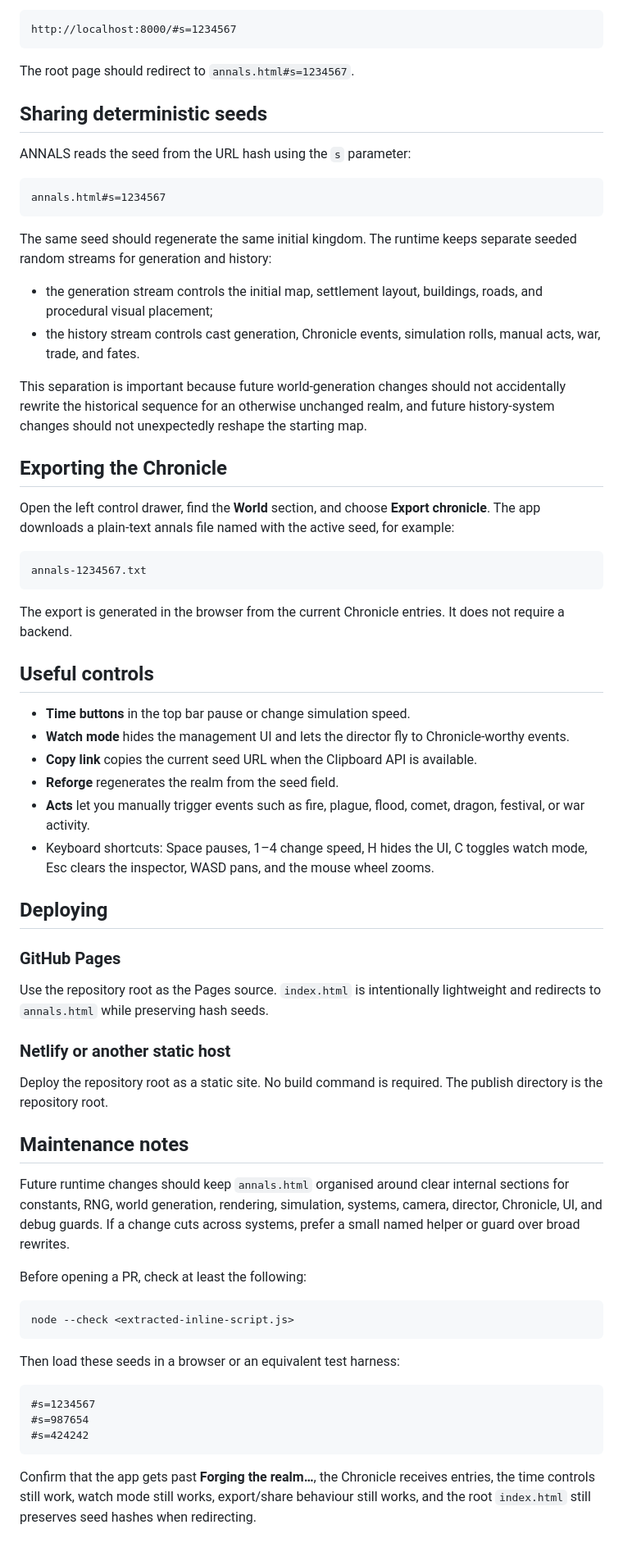
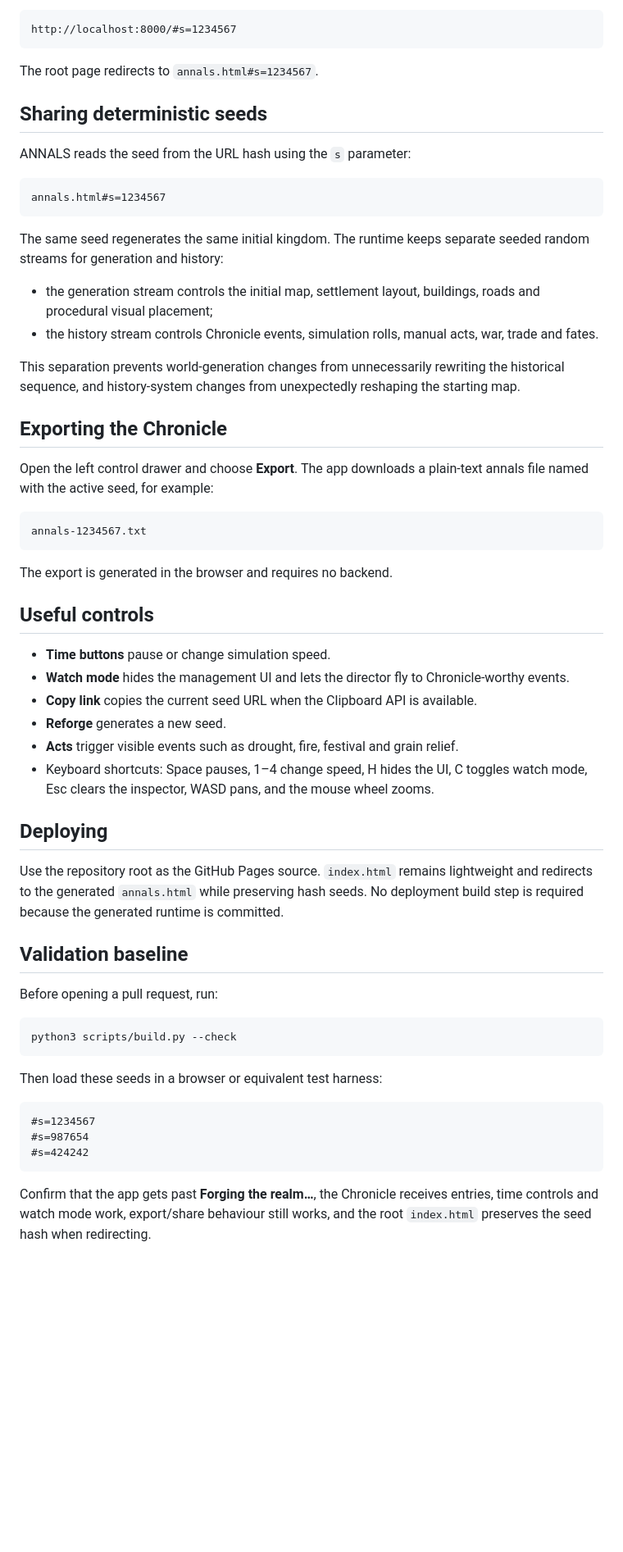
Before and after one commit to 8ft0-ai/fantasy-kingdom, a Markdown page: README.md, the part around one of its changes. Shown at 82% size. Rendered like a GitHub page; blank space fills up the shorter version.

````diff
--- a/README.md
+++ b/README.md
@@ -47,7 +71,7 @@ You can also open the root page:
 http://localhost:8000/#s=1234567
 ```
 
-The root page should redirect to `annals.html#s=1234567`.
+The root page redirects to `annals.html#s=1234567`.
 
 ## Sharing deterministic seeds
 
@@ -57,53 +81,45 @@ ANNALS reads the seed from the URL hash using the `s` parameter:
 annals.html#s=1234567
 ```
 
-The same seed should regenerate the same initial kingdom. The runtime keeps separate seeded random streams for generation and history:
+The same seed regenerates the same initial kingdom. The runtime keeps separate seeded random streams for generation and history:
 
-- the generation stream controls the initial map, settlement layout, buildings, roads, and procedural visual placement;
-- the history stream controls cast generation, Chronicle events, simulation rolls, manual acts, war, trade, and fates.
+- the generation stream controls the initial map, settlement layout, buildings, roads and procedural visual placement;
+- the history stream controls Chronicle events, simulation rolls, manual acts, war, trade and fates.
 
-This separation is important because future world-generation changes should not accidentally rewrite the historical sequence for an otherwise unchanged realm, and future history-system changes should not unexpectedly reshape the starting map.
+This separation prevents world-generation changes from unnecessarily rewriting the historical sequence, and history-system changes from unexpectedly reshaping the starting map.
 
 ## Exporting the Chronicle
 
-Open the left control drawer, find the **World** section, and choose **Export chronicle**. The app downloads a plain-text annals file named with the active seed, for example:
+Open the left control drawer and choose **Export**. The app downloads a plain-text annals file named with the active seed, for example:
 
 ```text
 annals-1234567.txt
 ```
 
-The export is generated in the browser from the current Chronicle entries. It does not require a backend.
+The export is generated in the browser and requires no backend.
 
 ## Useful controls
 
-- **Time buttons** in the top bar pause or change simulation speed.
+- **Time buttons** pause or change simulation speed.
 - **Watch mode** hides the management UI and lets the director fly to Chronicle-worthy events.
 - **Copy link** copies the current seed URL when the Clipboard API is available.
-- **Reforge** regenerates the realm from the seed field.
-- **Acts** let you manually trigger events such as fire, plague, flood, comet, dragon, festival, or war activity.
+- **Reforge** generates a new seed.
+- **Acts** trigger visible events such as drought, fire, festival and grain relief.
 - Keyboard shortcuts: Space pauses, 1–4 change speed, H hides the UI, C toggles watch mode, Esc clears the inspector, WASD pans, and the mouse wheel zooms.
 
 ## Deploying
 
-### GitHub Pages
+Use the repository root as the GitHub Pages source. `index.html` remains lightweight and redirects to the generated `annals.html` while preserving hash seeds. No deployment build step is required because the generated runtime is committed.
 
-Use the repository root as the Pages source. `index.html` is intentionally lightweight and redirects to `annals.html` while preserving hash seeds.
+## Validation baseline
 
-### Netlify or another static host
-
-Deploy the repository root as a static site. No build command is required. The publish directory is the repository root.
-
-## Maintenance notes
-
-Future runtime changes should keep `annals.html` organised around clear internal sections for constants, RNG, world generation, rendering, simulation, systems, camera, director, Chronicle, UI, and debug guards. If a change cuts across systems, prefer a small named helper or guard over broad rewrites.
-
-Before opening a PR, check at least the following:
+Before opening a pull request, run:
 
 ```bash
-node --check <extracted-inline-script.js>
+python3 scripts/build.py --check
 ```
 
-Then load these seeds in a browser or an equivalent test harness:
+Then load these seeds in a browser or equivalent test harness:
 
 ```text
 #s=1234567
@@ -111,4 +127,4 @@ Then load these seeds in a browser or an equivalent test harness:
 #s=424242
 ```
 
-Confirm that the app gets past **Forging the realm…**, the Chronicle receives entries, the time controls still work, watch mode still works, export/share behaviour still works, and the root `index.html` still preserves seed hashes when redirecting.
+Confirm that the app gets past **Forging the realm…**, the Chronicle receives entries, time controls and watch mode work, export/share behaviour still works, and the root `index.html` preserves the seed hash when redirecting.
````
Also changed, not shown: other parts of README.md (+34 -10 lines).
